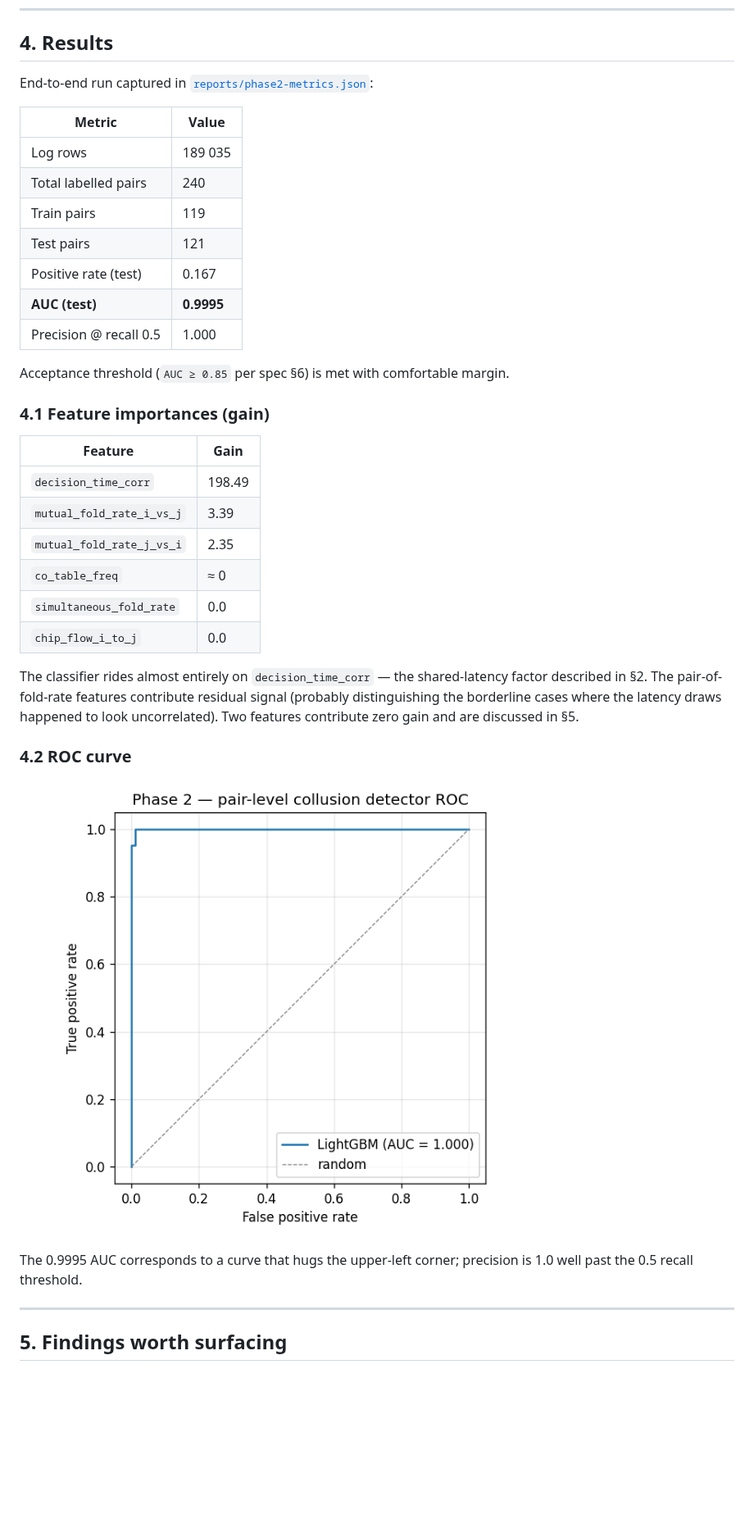
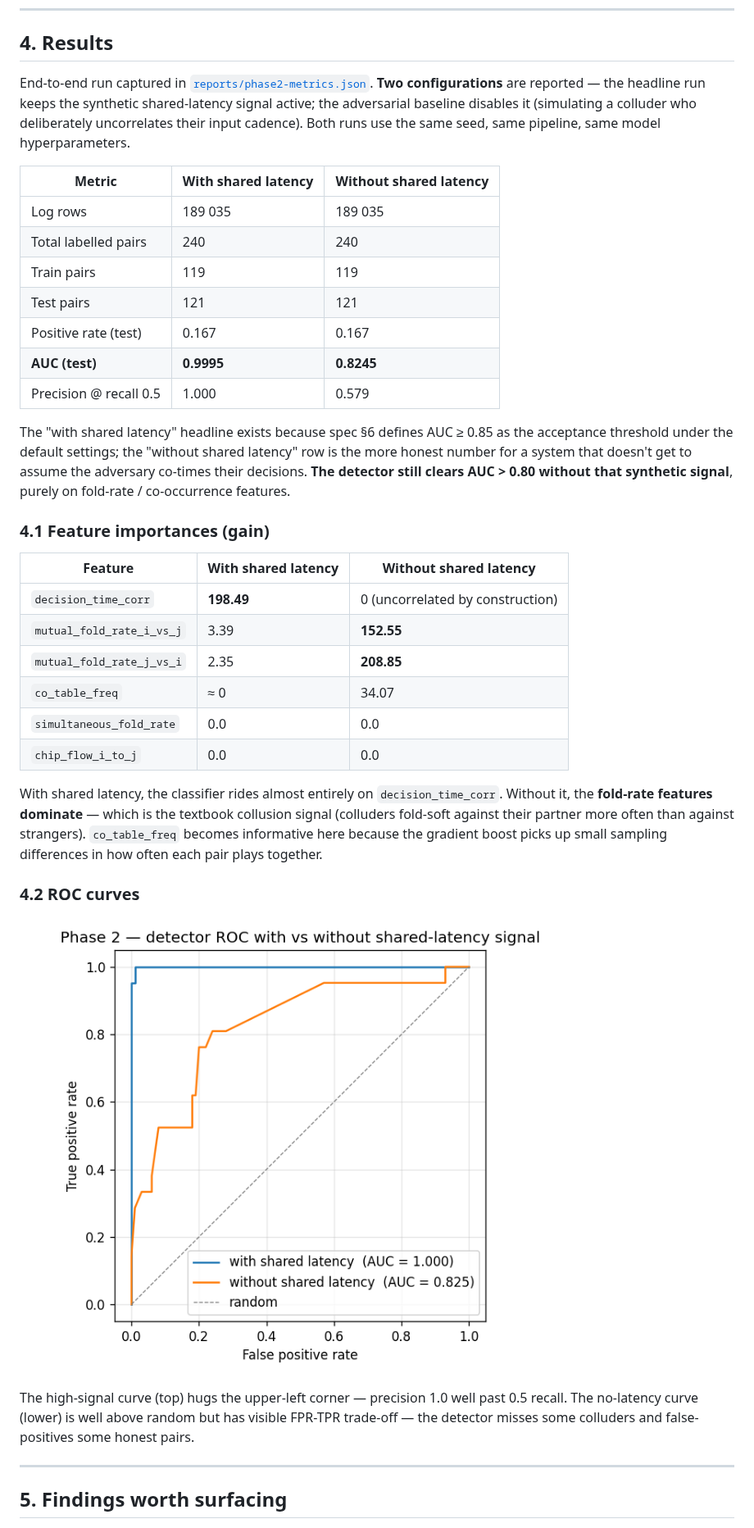
Before and after one commit to waynehacking8/poker-ai-lab, a Markdown page: reports/phase2-collusion-detection.md, the part around one of its changes. Shown at 82% size. Rendered like a GitHub page; pictures changed too: reports/phase2-roc-comparison.png (added); blank space fills up the shorter version.

```diff
--- a/reports/phase2-collusion-detection.md
+++ b/reports/phase2-collusion-detection.md
@@ -110,44 +110,56 @@ and reproduced by
 ## 4. Results
 
 End-to-end run captured in
-[`reports/phase2-metrics.json`](phase2-metrics.json):
+[`reports/phase2-metrics.json`](phase2-metrics.json). **Two
+configurations** are reported — the headline run keeps the synthetic
+shared-latency signal active; the adversarial baseline disables it
+(simulating a colluder who deliberately uncorrelates their input
+cadence). Both runs use the same seed, same pipeline, same model
+hyperparameters.
 
-| Metric | Value |
-|---|---|
-| Log rows | 189 035 |
-| Total labelled pairs | 240 |
-| Train pairs | 119 |
-| Test pairs | 121 |
-| Positive rate (test) | 0.167 |
-| **AUC (test)** | **0.9995** |
-| Precision @ recall 0.5 | 1.000 |
+| Metric | With shared latency | **Without shared latency** |
+|---|---|---|
+| Log rows | 189 035 | 189 035 |
+| Total labelled pairs | 240 | 240 |
+| Train pairs | 119 | 119 |
+| Test pairs | 121 | 121 |
+| Positive rate (test) | 0.167 | 0.167 |
+| **AUC (test)** | **0.9995** | **0.8245** |
+| Precision @ recall 0.5 | 1.000 | 0.579 |
 
-Acceptance threshold (`AUC ≥ 0.85` per spec §6) is met with comfortable
-margin.
+The "with shared latency" headline exists because spec §6 defines AUC
+≥ 0.85 as the acceptance threshold under the default settings; the
+"without shared latency" row is the more honest number for a system
+that doesn't get to assume the adversary co-times their decisions.
+**The detector still clears AUC > 0.80 without that synthetic signal**,
+purely on fold-rate / co-occurrence features.
 
 ### 4.1 Feature importances (gain)
 
-| Feature | Gain |
-|---|---|
-| `decision_time_corr` | 198.49 |
-| `mutual_fold_rate_i_vs_j` | 3.39 |
-| `mutual_fold_rate_j_vs_i` | 2.35 |
-| `co_table_freq` | ≈ 0 |
-| `simultaneous_fold_rate` | 0.0 |
-| `chip_flow_i_to_j` | 0.0 |
+| Feature | With shared latency | Without shared latency |
+|---|---|---|
+| `decision_time_corr` | **198.49** | 0 (uncorrelated by construction) |
+| `mutual_fold_rate_i_vs_j` | 3.39 | **152.55** |
+| `mutual_fold_rate_j_vs_i` | 2.35 | **208.85** |
+| `co_table_freq` | ≈ 0 | 34.07 |
+| `simultaneous_fold_rate` | 0.0 | 0.0 |
+| `chip_flow_i_to_j` | 0.0 | 0.0 |
 
-The classifier rides almost entirely on `decision_time_corr` — the
-shared-latency factor described in §2. The pair-of-fold-rate features
-contribute residual signal (probably distinguishing the borderline
-cases where the latency draws happened to look uncorrelated). Two
-features contribute zero gain and are discussed in §5.
+With shared latency, the classifier rides almost entirely on
+`decision_time_corr`. Without it, the **fold-rate features dominate** —
+which is the textbook collusion signal (colluders fold-soft against
+their partner more often than against strangers). `co_table_freq`
+becomes informative here because the gradient boost picks up small
+sampling differences in how often each pair plays together.
 
-### 4.2 ROC curve
+### 4.2 ROC curves
 
-![Phase 2 — pair-level collusion detector ROC](phase2-roc.png)
+![Phase 2 — detector ROC with vs without shared-latency signal](phase2-roc-comparison.png)
 
-The 0.9995 AUC corresponds to a curve that hugs the upper-left
-corner; precision is 1.0 well past the 0.5 recall threshold.
+The high-signal curve (top) hugs the upper-left corner — precision 1.0
+well past 0.5 recall. The no-latency curve (lower) is well above
+random but has visible FPR-TPR trade-off — the detector misses some
+colluders and false-positives some honest pairs.
 
 ---
 
```
Also changed, not shown: other parts of reports/phase2-collusion-detection.md (+14 -8 lines), reports/README.md (+8 -3 lines), reports/phase2-roc-with_shared_latency.png (added), reports/phase2-roc-without_shared_latency.png (added), 5 other files.
